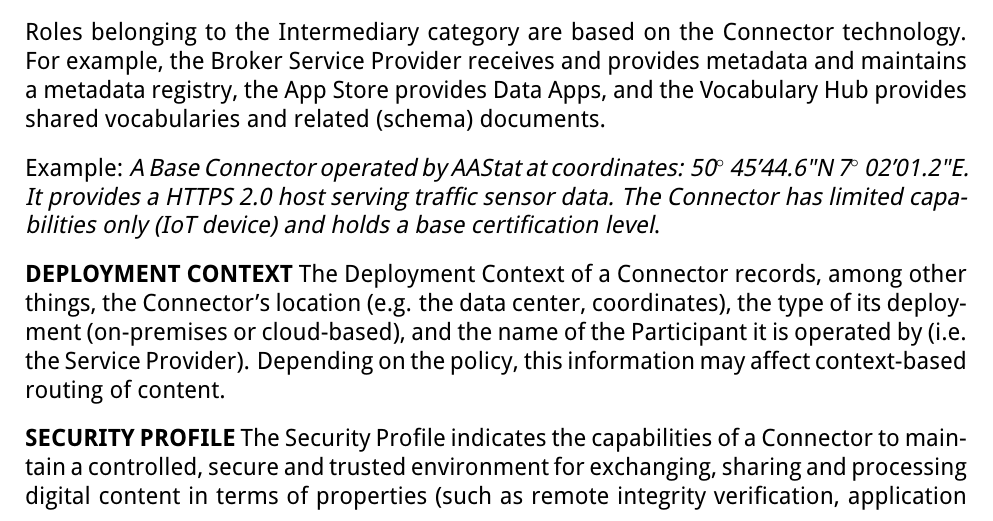
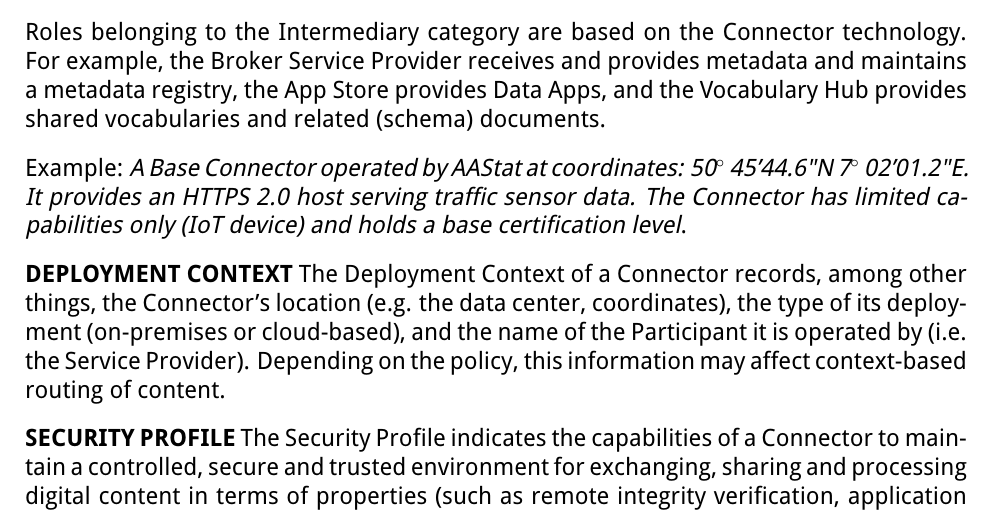
Before and after one commit to International-Data-Spaces-Association/IDS-RAM_4_0, a LaTeX document (IDSA_RAM_4_0.tex, which reads section3_3_information_layer.tex): part of page 74 of 149, cut so that both start at the same text. Compiled offline with pdfLaTeX.

Commit message:
minor linguistics

```diff
--- a/section3_3_information_layer.tex
+++ b/section3_3_information_layer.tex
@@ -582,7 +582,7 @@ The Connector is the central technological building block of the International D
 
 Roles belonging to the Intermediary category are based on the Connector technology. For example, the Broker Service Provider receives and provides metadata and maintains a metadata registry, the App Store provides Data Apps, and the Vocabulary Hub provides shared vocabularies and related (schema) documents.
 
-Example: \textit{A Base Connector operated by AAStat at coordinates: 50$ ^{\circ} $ 45'44.6"N 7$ ^{\circ} $ 02'01.2"E. It provides a HTTPS 2.0 host serving traffic sensor data. The Connector has limited capabilities only (IoT device) and holds a base certification level}.
+Example: \textit{A Base Connector operated by AAStat at coordinates: 50$ ^{\circ} $ 45'44.6"N 7$ ^{\circ} $ 02'01.2"E. It provides an HTTPS 2.0 host serving traffic sensor data. The Connector has limited capabilities only (IoT device) and holds a base certification level}.
 
 \textbf{DEPLOYMENT CONTEXT }The Deployment Context of a Connector records, among other things, the Connector’s location (e.g. the data center, coordinates), the type of its deployment (on-premises or cloud-based), and the name of the Participant it is operated by (i.e. the Service Provider). Depending on the policy, this information may affect context-based routing of content.
 
```
